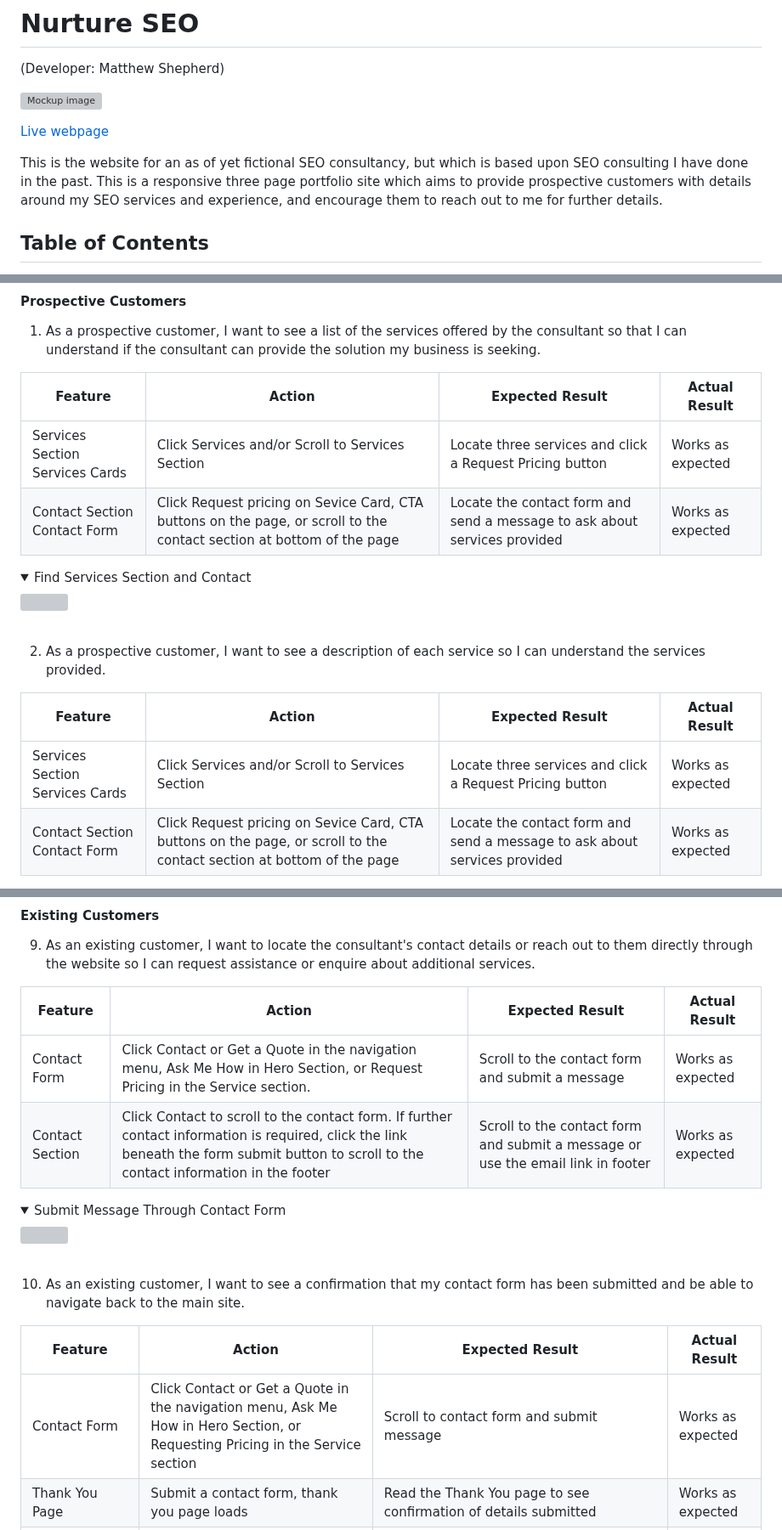
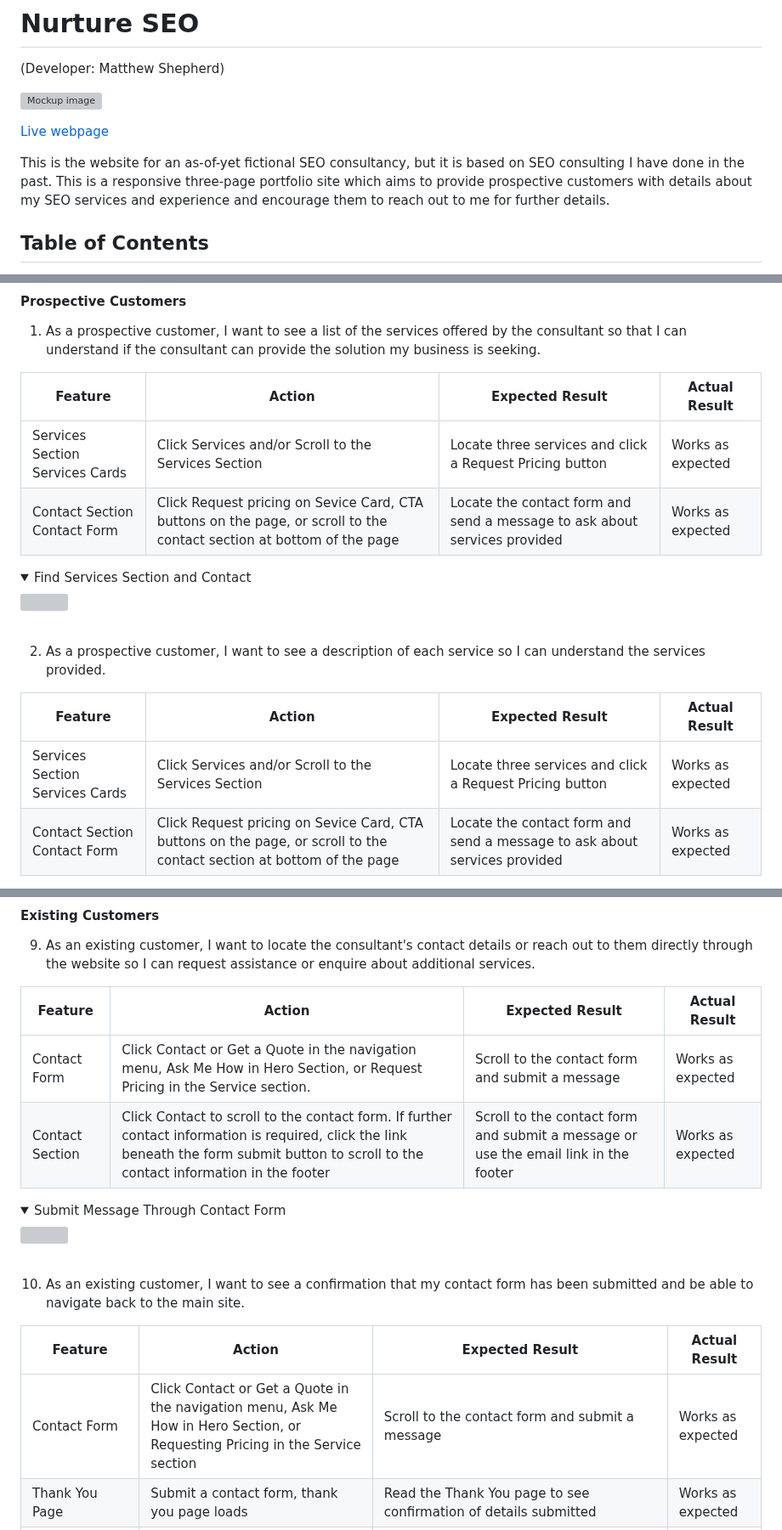
Before and after one commit to mat-shepherd/ci-pp1-nurture-seo, a Markdown page: README.md, 3 parts joined by grey strips. Shown at 85% size. GitHub-like rendering; folded sections open; grey boxes are pictures that could not be loaded.

Commit message:
Docs: readme spelling and grammar tweaks

```diff
--- a/README.md
+++ b/README.md
@@ -5,7 +5,7 @@
 
 [Live webpage](https://mat-shepherd.github.io/ci-pp1-nurture-seo/)
 
-This is the website for an as of yet fictional SEO consultancy, but which is based upon SEO consulting I have done in the past. This is a responsive three page portfolio site which aims to provide prospective customers with details around my SEO services and experience, and encourage them to reach out to me for further details.
+This is the website for an as-of-yet fictional SEO consultancy, but it is based on SEO consulting I have done in the past. This is a responsive three-page portfolio site which aims to provide prospective customers with details about my SEO services and experience and encourage them to reach out to me for further details.
 
 ## Table of Contents
 
@@ -390,7 +390,7 @@ The website was tested on the following browsers:
 
 | **Feature** | **Action** | **Expected Result** | **Actual Result** |
 |-------------|------------|---------------------|-------------------|
-| Services Section Services Cards| Click Services and/or Scroll to Services Section | Locate three services and click a Request Pricing button | Works as expected |
+| Services Section Services Cards| Click Services and/or Scroll to the Services Section | Locate three services and click a Request Pricing button | Works as expected |
 | Contact Section Contact Form | Click Request pricing on Sevice Card, CTA buttons on the page, or scroll to the contact section at bottom of the page | Locate the contact form and send a message to ask about services provided | Works as expected |
 
 <details><summary>Find Services Section and Contact</summary>
@@ -401,7 +401,7 @@ The website was tested on the following browsers:
 
 | **Feature** | **Action** | **Expected Result** | **Actual Result** |
 |-------------|------------|---------------------|-------------------|
-| Services Section Services Cards | Click Services and/or Scroll to Services Section | Locate three services and click a Request Pricing button | Works as expected |
+| Services Section Services Cards | Click Services and/or Scroll to the Services Section | Locate three services and click a Request Pricing button | Works as expected |
 | Contact Section Contact Form | Click Request pricing on Sevice Card, CTA buttons on the page, or scroll to the contact section at bottom of the page | Locate the contact form and send a message to ask about services provided | Works as expected |
 
 <details><summary>Find Service Descriptions and Contact</summary>
@@ -481,7 +481,7 @@ The website was tested on the following browsers:
 | **Feature** | **Action** | **Expected Result** | **Actual Result** |
 |-------------|------------|---------------------|-------------------|
 | Contact Form | Click Contact or Get a Quote in the navigation menu, Ask Me How in Hero Section, or Request Pricing in the Service section. | Scroll to the contact form and submit a message | Works as expected |
-| Contact Section | Click Contact to scroll to the contact form. If further contact information is required, click the link beneath the form submit button to scroll to the contact information in the footer | Scroll to the contact form and submit a message or use the email link in footer | Works as expected |
+| Contact Section | Click Contact to scroll to the contact form. If further contact information is required, click the link beneath the form submit button to scroll to the contact information in the footer | Scroll to the contact form and submit a message or use the email link in the footer | Works as expected |
 
 <details><summary>Submit Message Through Contact Form</summary>
 <img src="docs/user-story-testing/user-story-test-5-9-14.gif">
@@ -491,7 +491,7 @@ The website was tested on the following browsers:
 
 | **Feature** | **Action** | **Expected Result** | **Actual Result** |
 |-------------|------------|---------------------|-------------------|
-| Contact Form | Click Contact or Get a Quote in the navigation menu, Ask Me How in Hero Section, or Requesting Pricing in the Service section | Scroll to contact form and submit message | Works as expected |
+| Contact Form | Click Contact or Get a Quote in the navigation menu, Ask Me How in Hero Section, or Requesting Pricing in the Service section | Scroll to the contact form and submit a message | Works as expected |
 | Thank You Page | Submit a contact form, thank you page loads | Read the Thank You page to see confirmation of details submitted | Works as expected |
 | Thank You Page Navigation Links | Submit a contact form, thank you page loads, and then find a way to navigate back to the home page | Read the Thank You page to see confirmation of details submitted and then click on the Return Home link or any other internal link on the page to return to the index page | Works as expected |
 
```
Also changed, not shown: other parts of README.md (+8 -8 lines).
